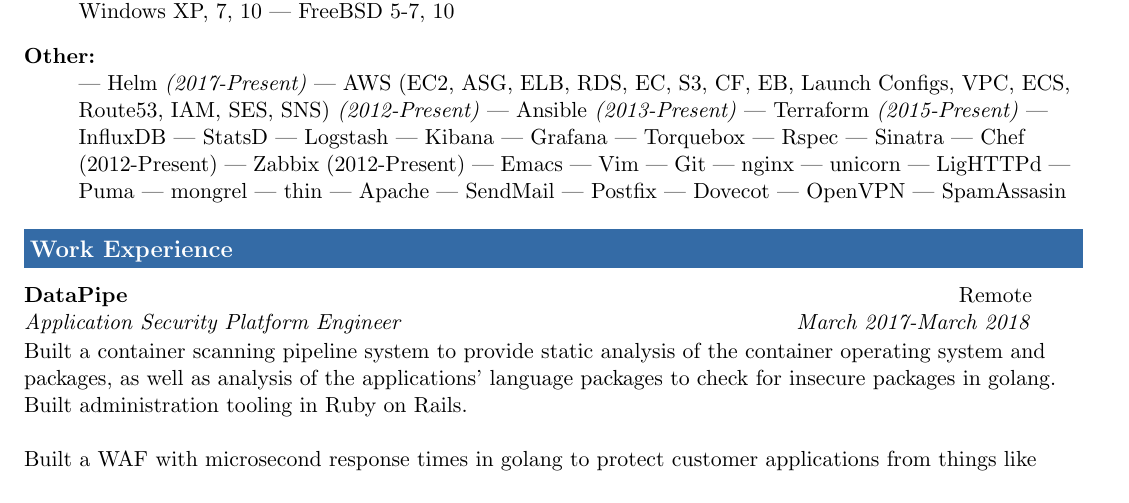
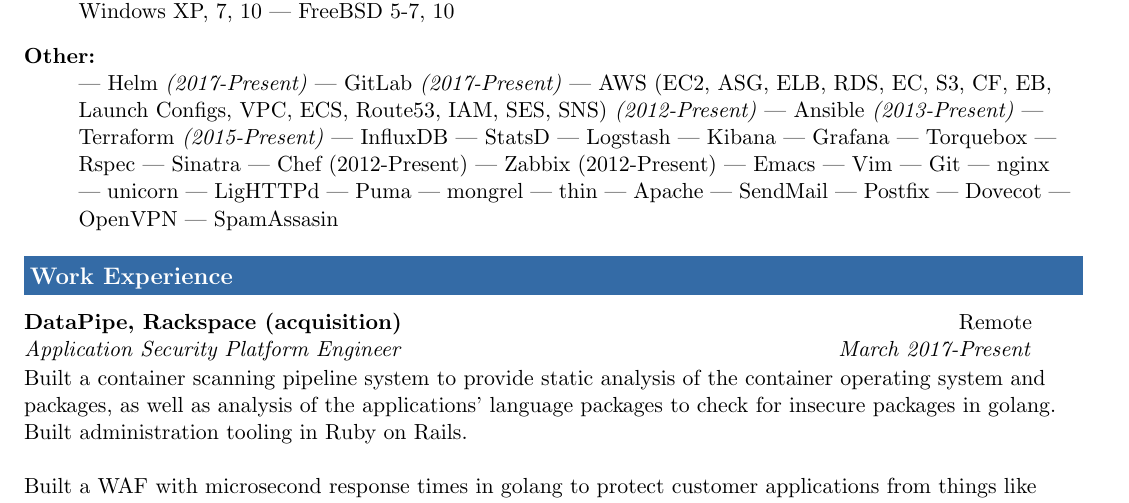
Before and after one commit to joshrendek/latex-resume, a LaTeX CV (resume-rendek.tex): part of page 1 of 3, cut so that both start at the same text. Compiled offline with pdfLaTeX.

Commit message:
Update resume-rendek.tex

```diff
--- a/resume-rendek.tex
+++ b/resume-rendek.tex
@@ -112,6 +112,7 @@
         | FreeBSD 5-7, 10
     \item[Other:] \hfill \\
         | Helm \textit{(2017-Present)}
+        | GitLab \textit{(2017-Present)}
         | AWS (EC2, ASG, ELB, RDS, EC, S3, CF, EB, Launch Configs, VPC, ECS, Route53, IAM, SES, SNS) \textit{(2012-Present)}
         | Ansible \textit{(2013-Present)}
         | Terraform \textit{(2015-Present)}
@@ -146,7 +147,7 @@
 \resheading{\color{white} Work Experience}
 \hspace{5pt} \\
 
-\ressubheading{DataPipe}{Remote}{Application Security Platform Engineer}{March 2017-March 2018}
+\ressubheading{DataPipe, Rackspace (acquisition)}{Remote}{Application Security Platform Engineer}{March 2017-Present}
 
 \hspace{5pt} \\
 
```
